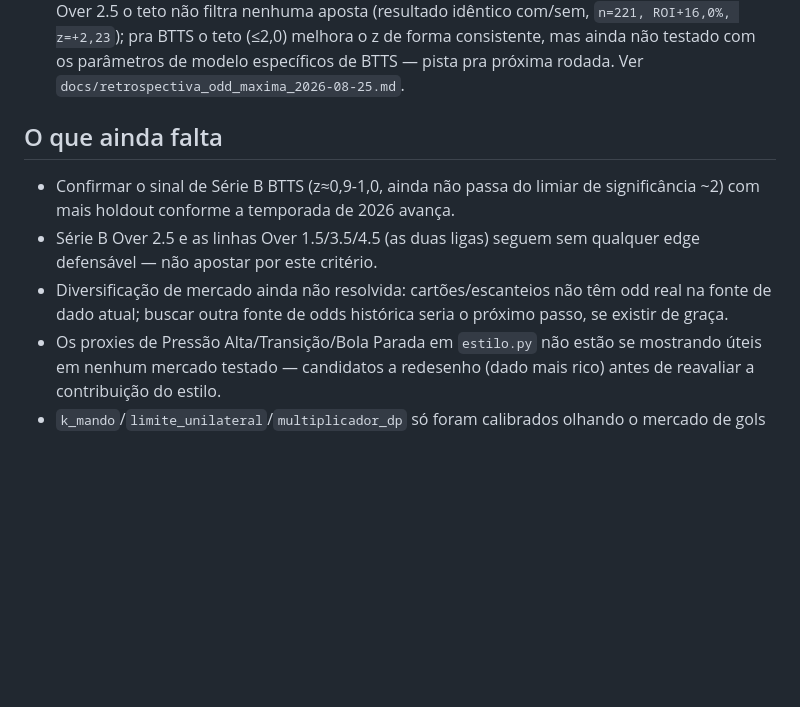
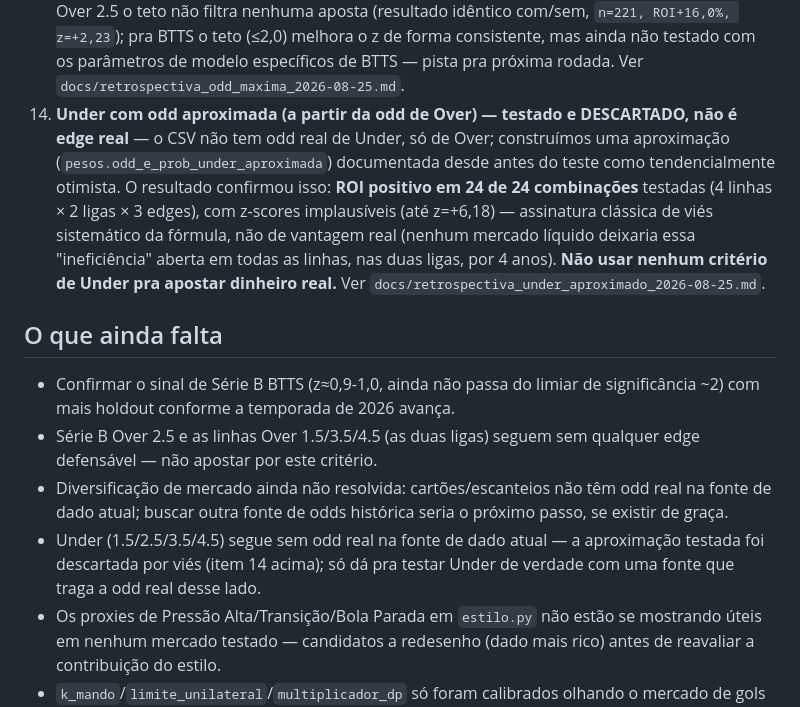
Before and after one commit to lucaseirafleury-ai/Bet, a Markdown page: metodologia_pesos/README.md, the part around the change. Drawn GitHub-style; blank space fills up the shorter version.

```diff
--- a/metodologia_pesos/README.md
+++ b/metodologia_pesos/README.md
@@ -226,6 +226,17 @@ atualizada, esta lista aqui não é mantida em detalhe:
    consistente, mas ainda não testado com os parâmetros de modelo
    específicos de BTTS — pista pra próxima rodada. Ver
    `docs/retrospectiva_odd_maxima_2026-08-25.md`.
+14. **Under com odd aproximada (a partir da odd de Over) — testado e
+   DESCARTADO, não é edge real** — o CSV não tem odd real de Under, só
+   de Over; construímos uma aproximação (`pesos.odd_e_prob_under_aproximada`)
+   documentada desde antes do teste como tendencialmente otimista. O
+   resultado confirmou isso: **ROI positivo em 24 de 24 combinações**
+   testadas (4 linhas × 2 ligas × 3 edges), com z-scores implausíveis
+   (até z=+6,18) — assinatura clássica de viés sistemático da fórmula,
+   não de vantagem real (nenhum mercado líquido deixaria essa
+   "ineficiência" aberta em todas as linhas, nas duas ligas, por 4 anos).
+   **Não usar nenhum critério de Under pra apostar dinheiro real.** Ver
+   `docs/retrospectiva_under_aproximado_2026-08-25.md`.
 
 ## O que ainda falta
 
@@ -237,6 +248,10 @@ atualizada, esta lista aqui não é mantida em detalhe:
 - Diversificação de mercado ainda não resolvida: cartões/escanteios não
   têm odd real na fonte de dado atual; buscar outra fonte de odds
   histórica seria o próximo passo, se existir de graça.
+- Under (1.5/2.5/3.5/4.5) segue sem odd real na fonte de dado atual — a
+  aproximação testada foi descartada por viés (item 14 acima); só dá
+  pra testar Under de verdade com uma fonte que traga a odd real desse
+  lado.
 - Os proxies de Pressão Alta/Transição/Bola Parada em `estilo.py` não
   estão se mostrando úteis em nenhum mercado testado — candidatos a
   redesenho (dado mais rico) antes de reavaliar a contribuição do estilo.
```
Also changed, not shown: metodologia_pesos/docs/protocolo.md (+14 -0 lines), metodologia_pesos/docs/retrospectiva_under_aproximado_2026-08-25.md (added, +89 -0 lines).
